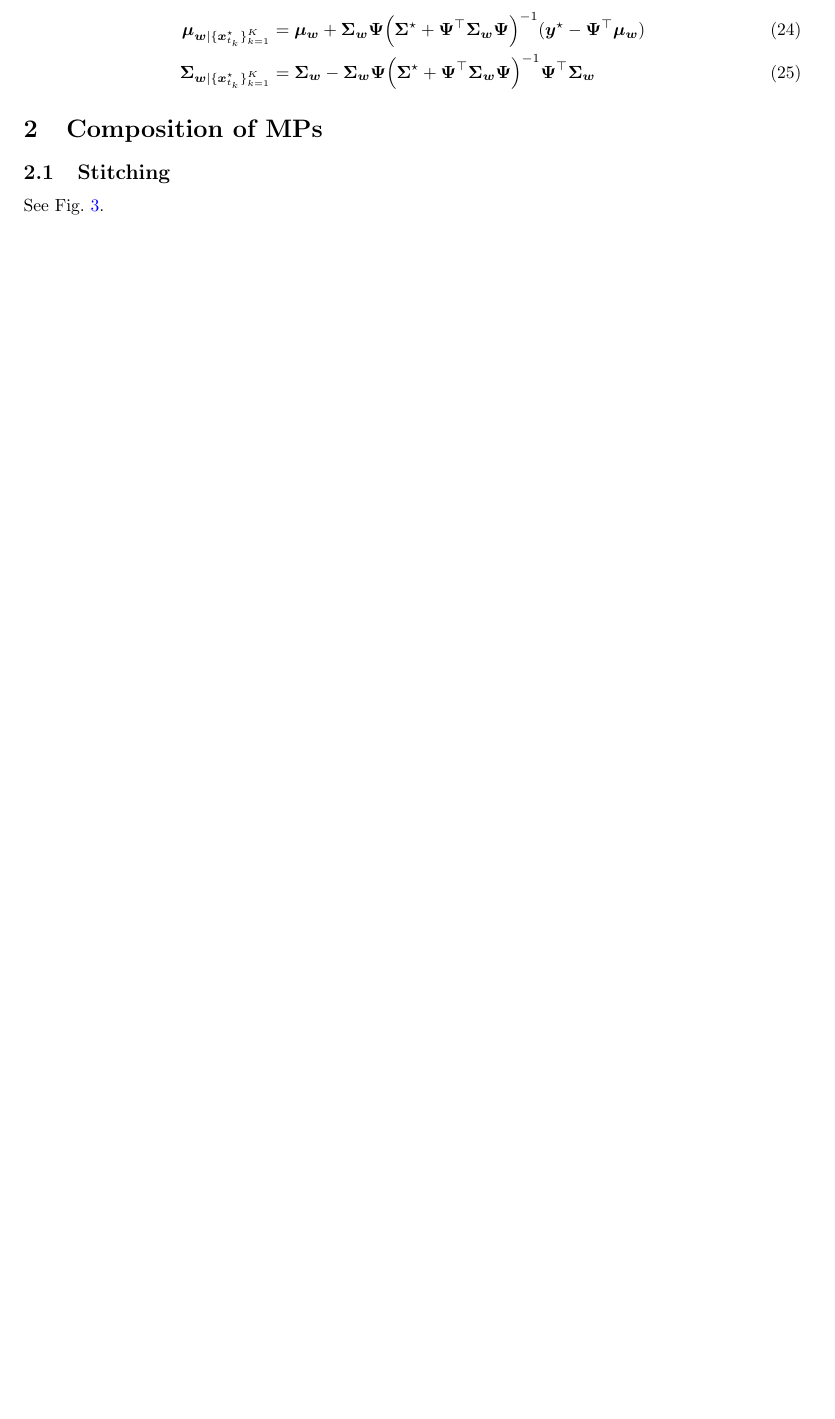
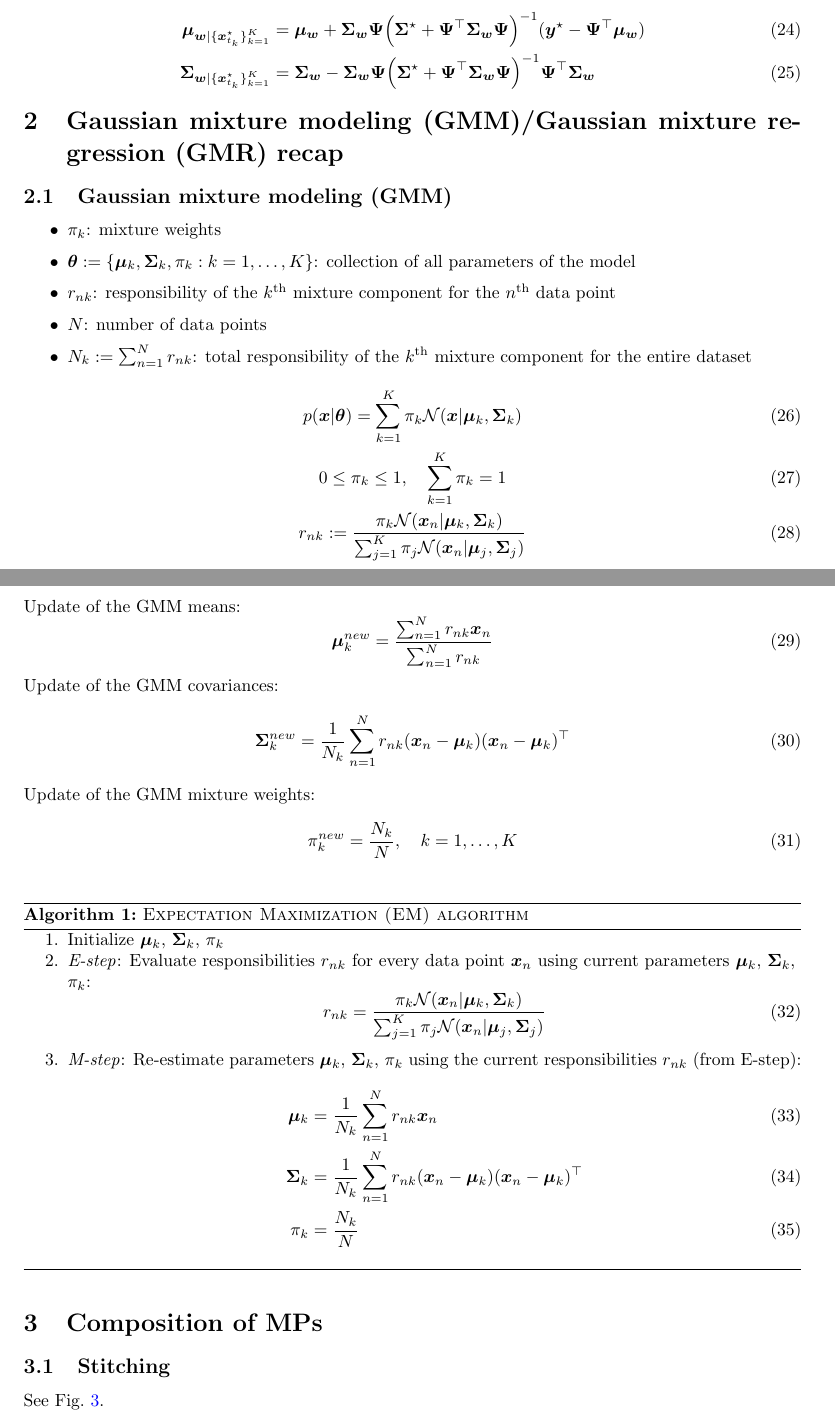
Before and after one commit to kir0ul/CMP, a LaTeX document (main.tex, which reads preamble.tex): part of page 4 of 6 before the commit and two parts of pages 4 and 5 of 7 after it, the two joined at a grey line, cut so that both start at the same text, the shorter picture padded with empty space. Compiled offline with pdfLaTeX.

Commit message:
feat: add GMM

```diff
--- a/main.tex
+++ b/main.tex
@@ -202,6 +202,65 @@ Instead of iterative updates, we could condition on all via-points simultaneousl
 \end{align}
 
 
+\section{Gaussian mixture modeling (GMM)/Gaussian mixture regression (GMR) recap}
+\subsection{Gaussian mixture modeling (GMM)}
+\begin{itemize}
+  \item $\pi_{k}$: mixture weights
+  \item $\bm{\theta} := \{\bm{\mu}_{k}, \bm{\Sigma}_{k}, \pi_{k}: k=1, \dots, K\}$: collection of all parameters of the model
+  \item $r_{nk}$: responsibility of the $k^{\text{th}}$ mixture component for the $n^{\text{th}}$ data point
+  \item $N$: number of data points
+  \item $N_{k} := \sum^{N}_{n=1} r_{nk}$: total responsibility of the $k^{\text{th}}$ mixture component for the entire dataset
+\end{itemize}
+\begin{gather}
+  p(\bm{x}|\bm{\theta}) = \sum^{K}_{k=1} \pi_{k}  \mathcal{N}(\bm{x}|\bm{\mu}_{k}, \bm{\Sigma}_{k})\\
+  0 \leq \pi_{k} \leq 1, \quad \sum^{K}_{k=1} \pi_{k} = 1\\
+  r_{nk} := \frac{\pi_{k}  \mathcal{N}(\bm{x}_{n}|\bm{\mu}_{k}, \bm{\Sigma}_{k})}{\sum^{K}_{j=1} \pi_{j}  \mathcal{N}(\bm{x}_{n}|\bm{\mu}_{j}, \bm{\Sigma}_{j})}
+\end{gather}
+Update of the GMM means:
+\begin{equation}
+  \bm{\mu}_{k}^{new} = \frac{\sum_{n=1}^{N}r_{nk}\bm{x}_{n}}{\sum_{n=1}^{N}r_{nk}}
+\end{equation}
+Update of the GMM covariances:
+\begin{equation}
+  \bm{\Sigma}_{k}^{new} = \frac{1}{N_{k}} \sum^{N}_{n=1} r_{nk} (\bm{x}_{n} - \bm{\mu}_{k})(\bm{x}_{n} - \bm{\mu}_{k})^{\top}
+\end{equation}
+Update of the GMM mixture weights:
+\begin{equation}
+  \pi_{k}^{new} = \frac{N_{k}}{N}, \quad k=1, \dots, K
+\end{equation}
+
+
+\begin{algorithm}[htbp]
+\caption{\textsc{Expectation Maximization (EM) algorithm}}
+\label{algo:EM}
+\DontPrintSemicolon
+\SetKwInOut{Input}{Input}
+\SetKwInOut{Output}{Output}
+\SetKwFunction{KwPrint}{Print}
+\SetKwProg{Func}{Function}{}{end}
+\SetKw{KwLet}{let}
+
+% \Input{Graph $G$}
+% \Input{Weights $w$}
+% \Output{A $n \times n$ matrix $D$ of shortest paths}
+% \BlankLine
+
+\begin{enumerate}
+  \item Initialize $\bm{\mu}_{k}$, $\bm{\Sigma}_{k}$, $\pi_{k}$
+  \item \emph{E-step}: Evaluate responsibilities $r_{nk}$ for every data point $\bm{x}_{n}$ using current parameters $\bm{\mu}_{k}$, $\bm{\Sigma}_{k}$, $\pi_{k}$:
+        \begin{equation}
+          r_{nk} = \frac{\pi_{k}  \mathcal{N}(\bm{x}_{n}|\bm{\mu}_{k}, \bm{\Sigma}_{k})}{\sum^{K}_{j=1} \pi_{j}  \mathcal{N}(\bm{x}_{n}|\bm{\mu}_{j}, \bm{\Sigma}_{j})}
+        \end{equation}
+  \item \emph{M-step}: Re-estimate parameters $\bm{\mu}_{k}$, $\bm{\Sigma}_{k}$, $\pi_{k}$ using the current responsibilities $r_{nk}$ (from E-step):
+        \begin{align}
+          \bm{\mu}_{k} &= \frac{1}{N_{k}} \sum_{n=1}^{N}r_{nk}\bm{x}_{n}\\
+          \bm{\Sigma}_{k} &= \frac{1}{N_{k}} \sum^{N}_{n=1} r_{nk} (\bm{x}_{n} - \bm{\mu}_{k})(\bm{x}_{n} - \bm{\mu}_{k})^{\top}\\
+          \pi_{k} &= \frac{N_{k}}{N}
+        \end{align}
+\end{enumerate}
+\end{algorithm}
+
+
 \section{Composition of MPs}
 \subsection{Stitching}
 See \Cref{fig:stitching}.
--- a/preamble.tex
+++ b/preamble.tex
@@ -33,3 +33,4 @@
 \usepackage{cancel}
 \usepackage[all]{foreign}
 \usepackage{placeins}
+\usepackage[ruled, lined, linesnumbered]{algorithm2e}
```
Also changed, not shown: main.pdf.
